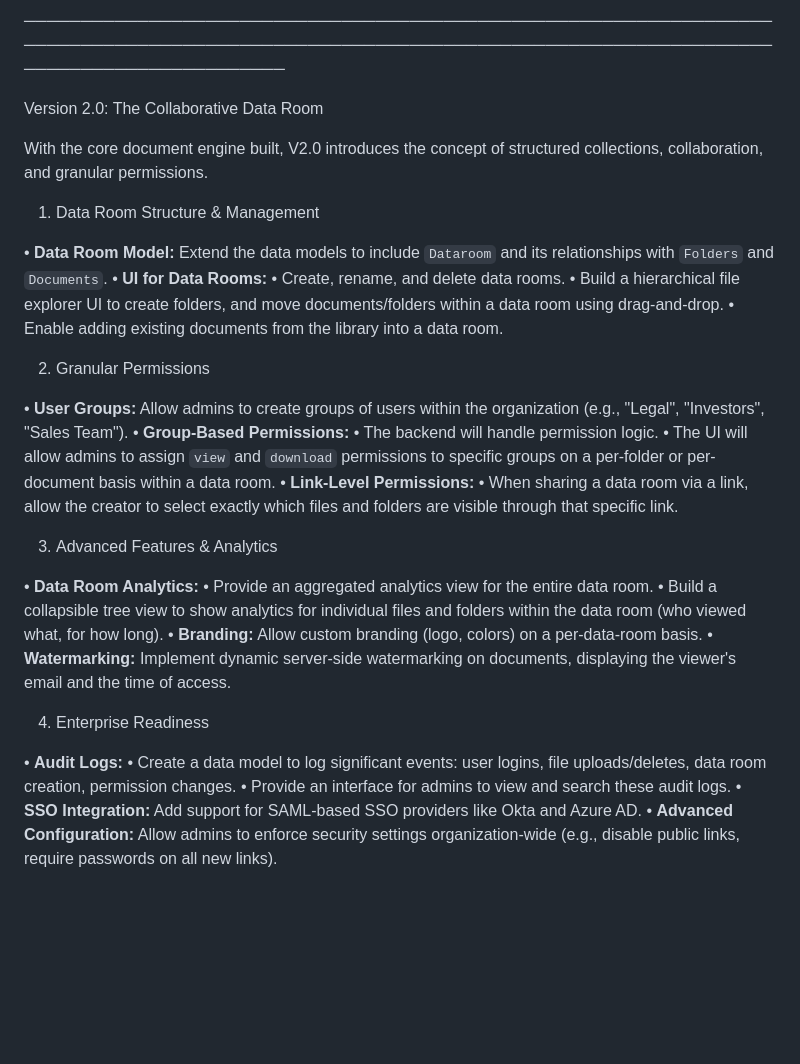
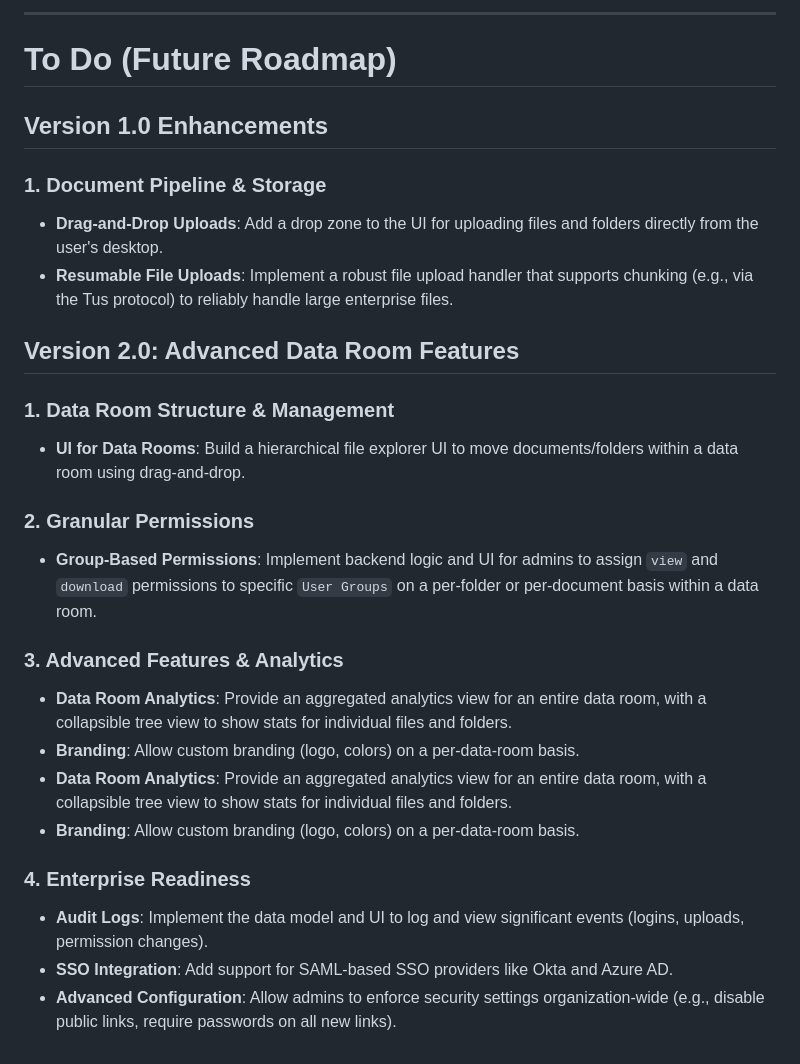
Before and after one commit to coneshare/coneshare, a Markdown page: docs/coneshare-roadmap.md, the part around the change printed below. GitHub-like rendering; blank space fills up the shorter version.

```diff
--- a/docs/coneshare-roadmap.md
+++ b/docs/coneshare-roadmap.md
@@ -66,39 +61,28 @@ required for V2.0.
 
-───────────────────────────────────────────────────────────────────────────────────────────────────────────────────────────────────────────────────────────
+---
+# To Do (Future Roadmap)
 
-Version 2.0: The Collaborative Data Room
+## Version 1.0 Enhancements
 
-With the core document engine built, V2.0 introduces the concept of structured collections, collaboration, and granular permissions.
+### 1. Document Pipeline & Storage
+-   **Drag-and-Drop Uploads**: Add a drop zone to the UI for uploading files and folders directly from the user's desktop.
+-   **Resumable File Uploads**: Implement a robust file upload handler that supports chunking (e.g., via the Tus protocol) to reliably handle large enterprise files.
 
-1. Data Room Structure & Management
+## Version 2.0: Advanced Data Room Features
 
- • **Data Room Model:** Extend the data models to include `Dataroom` and its relationships with `Folders` and `Documents`.
- • **UI for Data Rooms:**
-    • Create, rename, and delete data rooms.
-    • Build a hierarchical file explorer UI to create folders, and move documents/folders within a data room using drag-and-drop.
-    • Enable adding existing documents from the library into a data room.
+### 1. Data Room Structure & Management
+-   **UI for Data Rooms**: Build a hierarchical file explorer UI to move documents/folders within a data room using drag-and-drop.
 
-2. Granular Permissions
+### 2. Granular Permissions
+-   **Group-Based Permissions**: Implement backend logic and UI for admins to assign `view` and `download` permissions to specific `User Groups` on a per-folder or per-document basis within a data room.
 
- • **User Groups:** Allow admins to create groups of users within the organization (e.g., "Legal", "Investors", "Sales Team").
- • **Group-Based Permissions:**
-    • The backend will handle permission logic.
-    • The UI will allow admins to assign `view` and `download` permissions to specific groups on a per-folder or per-document basis within a data room.
- • **Link-Level Permissions:**
-    • When sharing a data room via a link, allow the creator to select exactly which files and folders are visible through that specific link.
+### 3. Advanced Features & Analytics
+-   **Data Room Analytics**: Provide an aggregated analytics view for an entire data room, with a collapsible tree view to show stats for individual files and folders.
+-   **Branding**: Allow custom branding (logo, colors) on a per-data-room basis.
+-   **Data Room Analytics**: Provide an aggregated analytics view for an entire data room, with a collapsible tree view to show stats for individual files and folders.
+-   **Branding**: Allow custom branding (logo, colors) on a per-data-room basis.
 
-3. Advanced Features & Analytics
-
- • **Data Room Analytics:**
-    • Provide an aggregated analytics view for the entire data room.
-    • Build a collapsible tree view to show analytics for individual files and folders within the data room (who viewed what, for how long).
- • **Branding:** Allow custom branding (logo, colors) on a per-data-room basis.
- • **Watermarking:** Implement dynamic server-side watermarking on documents, displaying the viewer's email and the time of access.
-
-4. Enterprise Readiness
-
- • **Audit Logs:**
-    • Create a data model to log significant events: user logins, file uploads/deletes, data room creation, permission changes.
-    • Provide an interface for admins to view and search these audit logs.
- • **SSO Integration:** Add support for SAML-based SSO providers like Okta and Azure AD.
- • **Advanced Configuration:** Allow admins to enforce security settings organization-wide (e.g., disable public links, require passwords on all new links).
+### 4. Enterprise Readiness
+-   **Audit Logs**: Implement the data model and UI to log and view significant events (logins, uploads, permission changes).
+-   **SSO Integration**: Add support for SAML-based SSO providers like Okta and Azure AD.
+-   **Advanced Configuration**: Allow admins to enforce security settings organization-wide (e.g., disable public links, require passwords on all new links).
```
Also changed, not shown: other parts of docs/coneshare-roadmap.md (+43 -48 lines).
